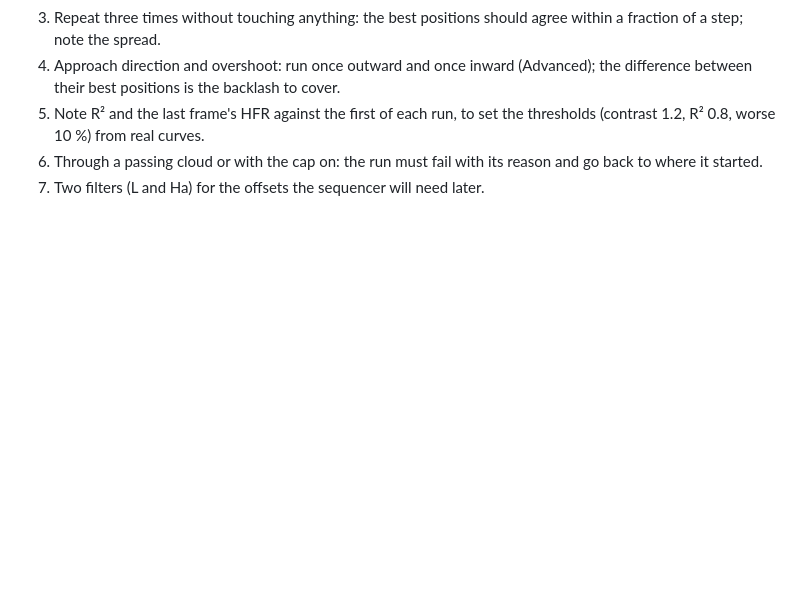
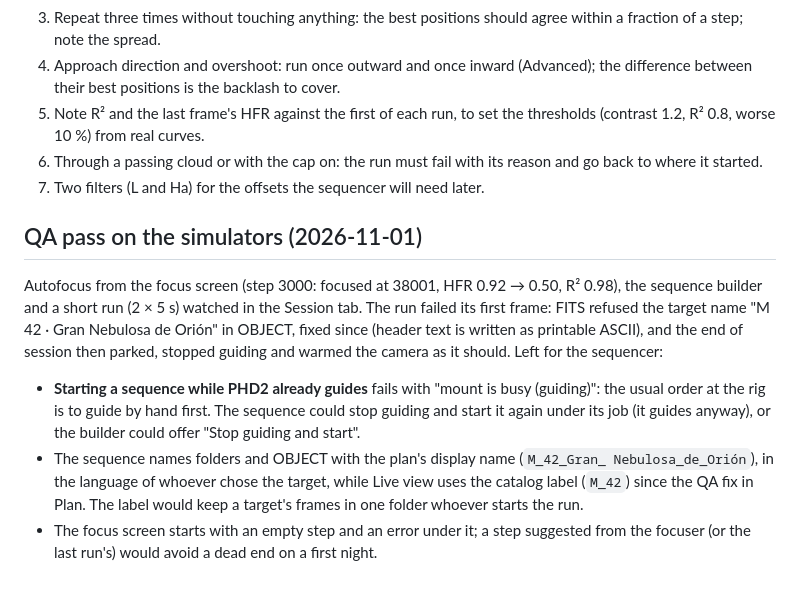
Before and after one commit to jorjazo/nocs, a Markdown page: docs/v0.1/phase-5.md, the part around the change. GitHub-like rendering; blank space fills up the shorter version.

Commit message:
Record what the QA pass on the simulators left for phases 3 to 5
Co-Authored-By: Claude Opus 5.5 <noreply@anthropic.com>
Signed-off-by: Jorge Valencia <jorjazo@gmail.com>

```diff
--- a/docs/v0.1/phase-5.md
+++ b/docs/v0.1/phase-5.md
@@ -248,3 +248,24 @@ without the driver FIFO.
 6. Through a passing cloud or with the cap on: the run must fail with its reason
    and go back to where it started.
 7. Two filters (L and Ha) for the offsets the sequencer will need later.
+
+## QA pass on the simulators (2026-11-01)
+
+Autofocus from the focus screen (step 3000: focused at 38001, HFR 0.92 → 0.50, R²
+0.98), the sequence builder and a short run (2 × 5 s) watched in the Session tab.
+The run failed its first frame: FITS refused the target name "M 42 · Gran Nebulosa
+de Orión" in OBJECT, fixed since (header text is written as printable ASCII), and
+the end of session then parked, stopped guiding and warmed the camera as it should.
+Left for the sequencer:
+
+- **Starting a sequence while PHD2 already guides** fails with "mount is busy
+  (guiding)": the usual order at the rig is to guide by hand first. The sequence
+  could stop guiding and start it again under its job (it guides anyway), or the
+  builder could offer "Stop guiding and start".
+- The sequence names folders and OBJECT with the plan's display name (`M_42_Gran_
+  Nebulosa_de_Orión`), in the language of whoever chose the target, while Live view
+  uses the catalog label (`M_42`) since the QA fix in Plan. The label would keep a
+  target's frames in one folder whoever starts the run.
+- The focus screen starts with an empty step and an error under it; a step
+  suggested from the focuser (or the last run's) would avoid a dead end on a first
+  night.
```
Also changed, not shown: docs/v0.1/phase-3.md (+11 -0 lines), docs/v0.1/phase-4.md (+12 -0 lines).
